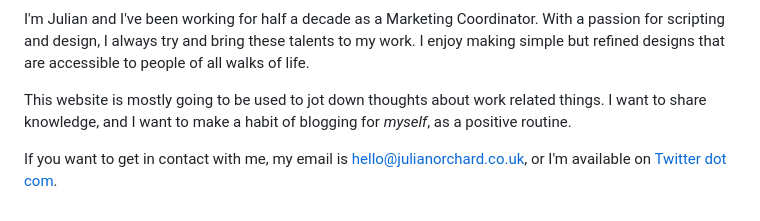
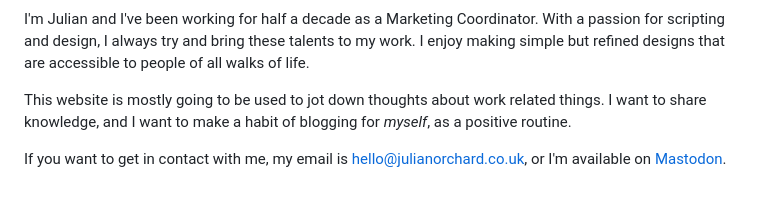
Before and after one commit to julianorchard/website, a Markdown page: content/about.markdown, the part around the change. GitHub-like rendering.

```diff
--- a/content/about.markdown
+++ b/content/about.markdown
@@ -12,4 +12,4 @@ I'm Julian and I've been working for half a decade as a Marketing Coordinator. W
 
 This website is mostly going to be used to jot down thoughts about work related things. I want to share knowledge, and I want to make a habit of blogging for *myself*, as a positive routine.
 
-If you want to get in contact with me, my email is [hello@julianorchard.co.uk](mailto:hello@julianorchard.co.uk), or I'm available on [Twitter dot com](https://twitter.com/0x68ee).
+If you want to get in contact with me, my email is [hello@julianorchard.co.uk](mailto:hello@julianorchard.co.uk), or I'm available on [Mastodon](https://mastodon.social/@jdo).
```
Also changed, not shown: content/a-much-longer-journey-into-file-tagging.markdown (added, +108 -0 lines), res/desc-vim.png (added), 10 other files.
